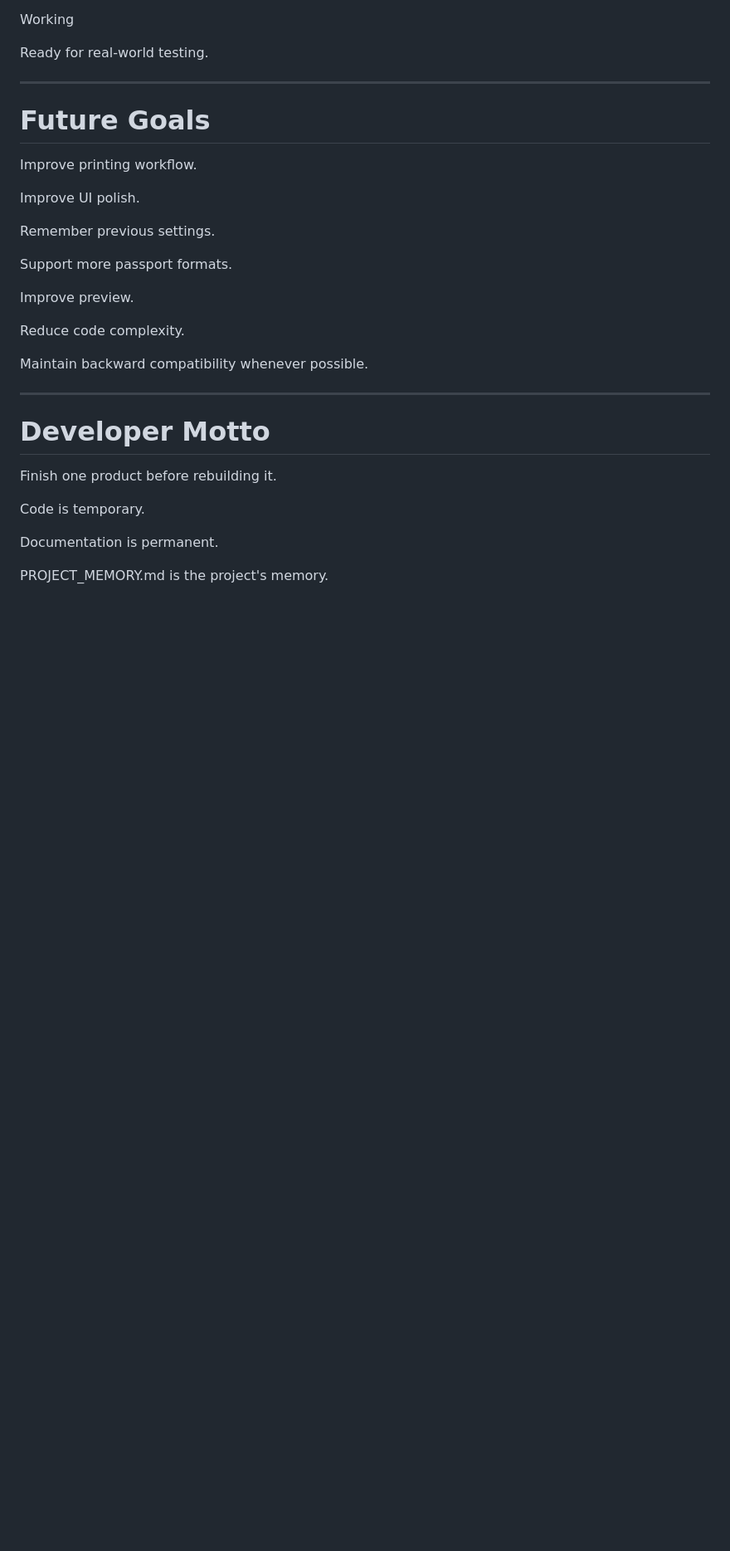
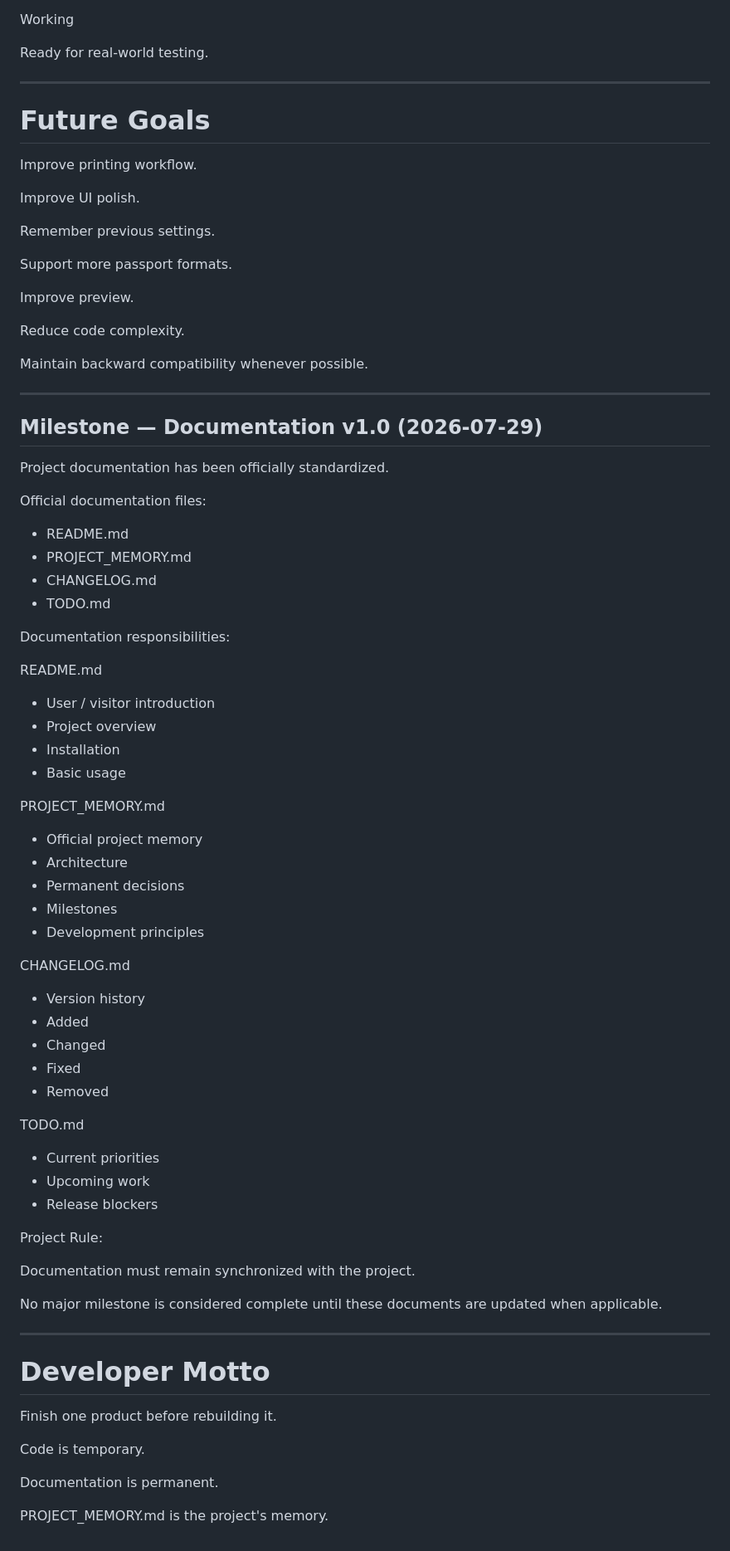
Before and after one commit to FarmerZeal/Joan_passport-photo-app, a Markdown page: PROJECT_MEMORY.md, the part around the change. Shown at 83% size. Drawn GitHub-style; blank space fills up the shorter version.

```diff
--- a/PROJECT_MEMORY.md
+++ b/PROJECT_MEMORY.md
@@ -381,6 +381,52 @@ Maintain backward compatibility whenever possible.
 
 ---
 
+## Milestone — Documentation v1.0 (2026-07-29)
+
+Project documentation has been officially standardized.
+
+Official documentation files:
+
+- README.md
+- PROJECT_MEMORY.md
+- CHANGELOG.md
+- TODO.md
+
+Documentation responsibilities:
+
+README.md
+- User / visitor introduction
+- Project overview
+- Installation
+- Basic usage
+
+PROJECT_MEMORY.md
+- Official project memory
+- Architecture
+- Permanent decisions
+- Milestones
+- Development principles
+
+CHANGELOG.md
+- Version history
+- Added
+- Changed
+- Fixed
+- Removed
+
+TODO.md
+- Current priorities
+- Upcoming work
+- Release blockers
+
+Project Rule:
+
+Documentation must remain synchronized with the project.
+
+No major milestone is considered complete until these documents are updated when applicable.
+
+___
+
 # Developer Motto
 
 Finish one product before rebuilding it.
```
